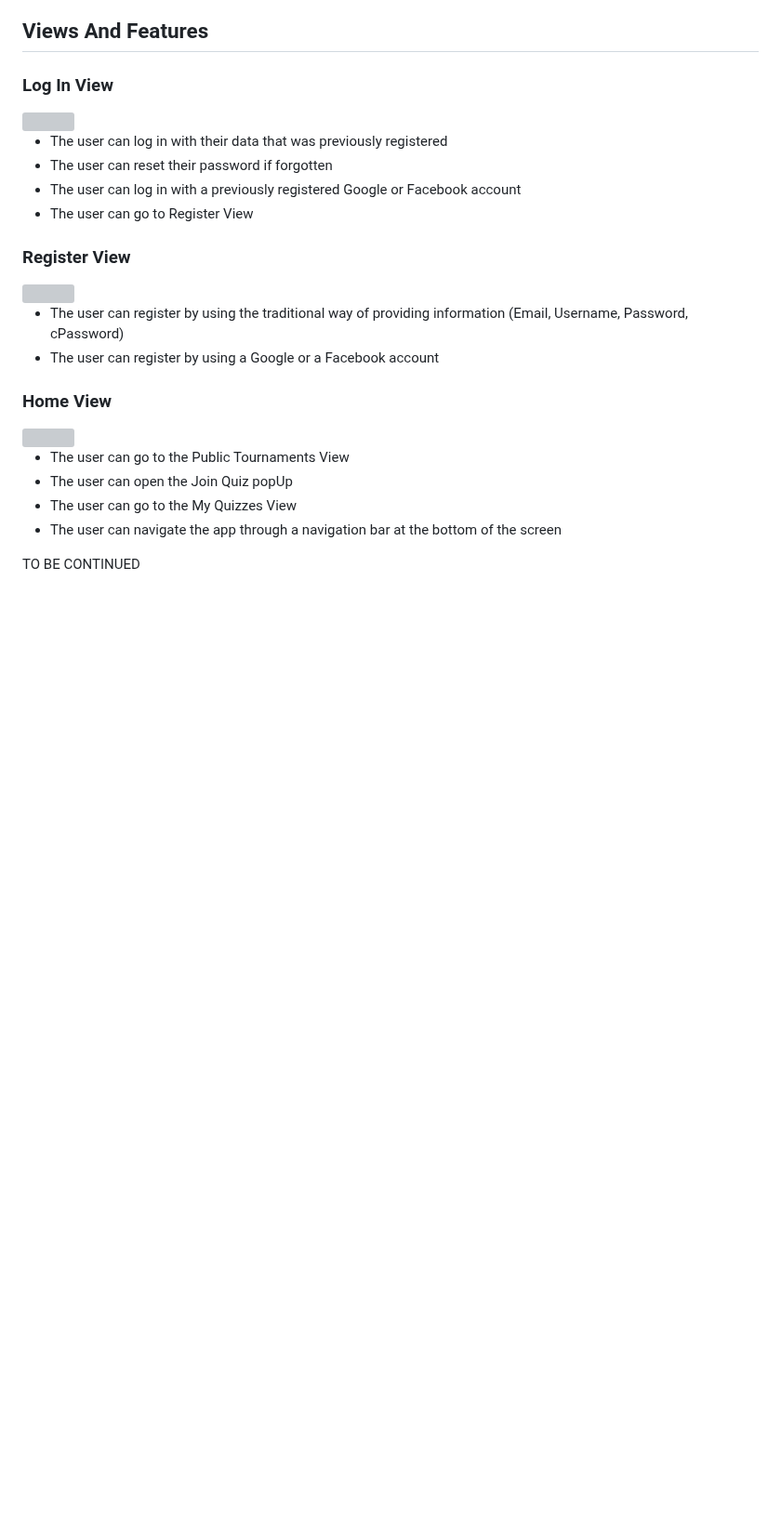
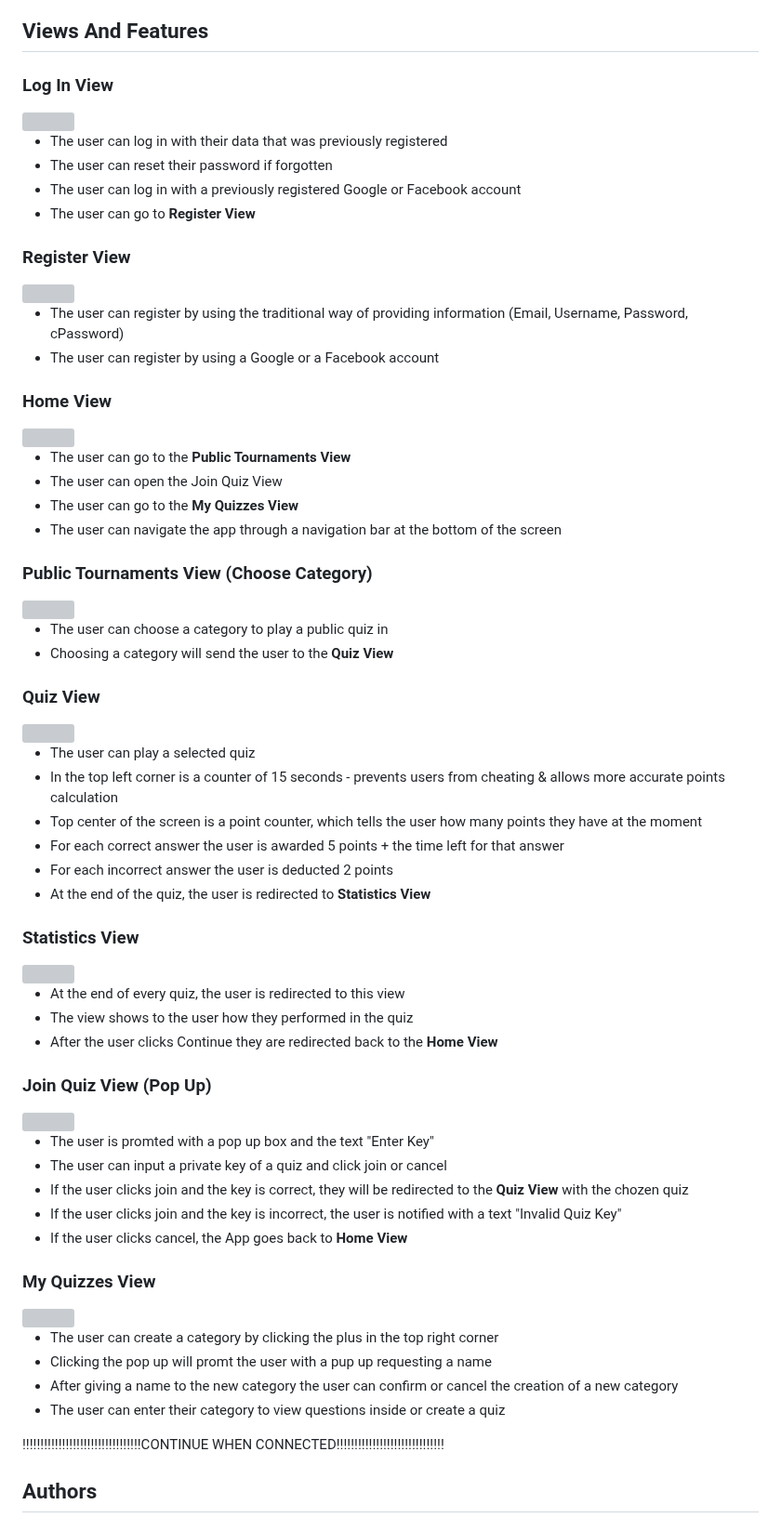
Before and after one commit to Sule57/queasy, a Markdown page: README.md, the part around one of its changes. Shown at 93% size. Drawn GitHub-style; blank space fills up the shorter version; grey boxes are pictures that could not be loaded.

Commit message:
Finishing up the README.md (needs more work)
Finished the readme file as far as I could get it without the rest of the app being done.

Need to connect some views and add a validity check to private quiz id input

```diff
--- a/README.md
+++ b/README.md
@@ -80,7 +91,7 @@ Time Frame: WS 22/23 <br/>
 * The user can log in with their data that was previously registered
 * The user can reset their password if forgotten
 * The user can log in with a previously registered Google or Facebook account
-* The user can go to Register View
+* The user can go to **Register View**
 
 ### Register View
 
@@ -94,10 +105,59 @@ Time Frame: WS 22/23 <br/>
 
 <img src="https://user-images.githubusercontent.com/76959652/211169786-2e0bf255-3e95-473b-ae36-26c400be9397.png" height=500>
 
-* The user can go to the Public Tournaments View
-* The user can open the Join Quiz popUp
-* The user can go to the My Quizzes View
+* The user can go to the **Public Tournaments View**
+* The user can open the Join Quiz View
+* The user can go to the **My Quizzes View**
 * The user can navigate the app through a navigation bar at the bottom of the screen
 
+### Public Tournaments View (Choose Category)
 
-TO BE CONTINUED
+<img src="https://user-images.githubusercontent.com/76959652/211184969-5d72b431-432b-4ea0-94ac-2416d982be85.png" height=500>
+
+* The user can choose a category to play a public quiz in
+* Choosing a category will send the user to the **Quiz View**
+
+### Quiz View
+
+<img src="https://user-images.githubusercontent.com/76959652/211185116-85a69cbe-bfe8-4141-a915-868627af3afd.png" height=500>
+
+* The user can play a selected quiz
+* In the top left corner is a counter of 15 seconds - prevents users from cheating & allows more accurate points calculation
+* Top center of the screen is a point counter, which tells the user how many points they have at the moment
+* For each correct answer the user is awarded 5 points + the time left for that answer
+* For each incorrect answer the user is deducted 2 points
+* At the end of the quiz, the user is redirected to **Statistics View**
+
+### Statistics View
+
+<img src="https://user-images.githubusercontent.com/76959652/211185363-702b1196-5950-4685-a38f-b31085877856.png" height=500>
+
+* At the end of every quiz, the user is redirected to this view
+* The view shows to the user how they performed in the quiz
+* After the user clicks Continue they are redirected back to the **Home View**
+
+### Join Quiz View (Pop Up)
+
+<img src="https://user-images.githubusercontent.com/76959652/211185469-1657714e-789c-47fa-a25e-36b14fd13d63.png" height=500>
+
+* The user is promted with a pop up box and the text "Enter Key"
+* The user can input a private key of a quiz and click join or cancel
+* If the user clicks join and the key is correct, they will be redirected to the **Quiz View** with the chozen quiz
+* If the user clicks join and the key is incorrect, the user is notified with a text "Invalid Quiz Key"
+* If the user clicks cancel, the App goes back to **Home View**
+
+### My Quizzes View
+
+<img src="https://user-images.githubusercontent.com/76959652/211185825-f7f5c8bf-80e7-4b11-8b43-9273a8e31f58.png" height=500>
+
+* The user can create a category by clicking the plus in the top right corner
+* Clicking the pop up will promt the user with a pup up requesting a name
+* After giving a name to the new category the user can confirm or cancel the creation of a new category
+* The user can enter their category to view questions inside or create a quiz
+
+
+!!!!!!!!!!!!!!!!!!!!!!!!!!!!!!!!!CONTINUE WHEN CONNECTED!!!!!!!!!!!!!!!!!!!!!!!!!!!!!!
+
+
+## Authors
+
```
Also changed, not shown: other parts of README.md (+26 -0 lines).
